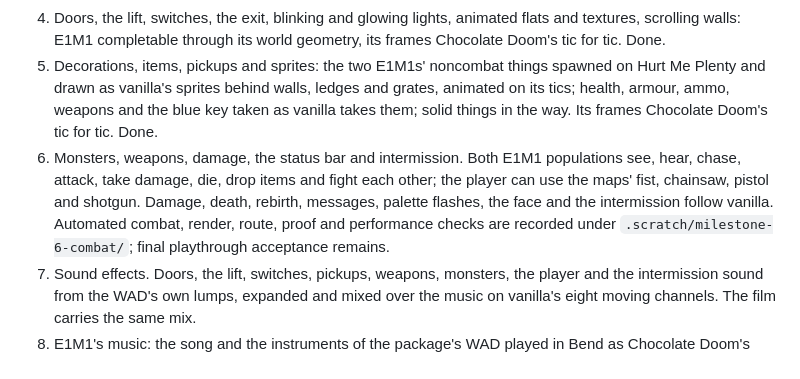
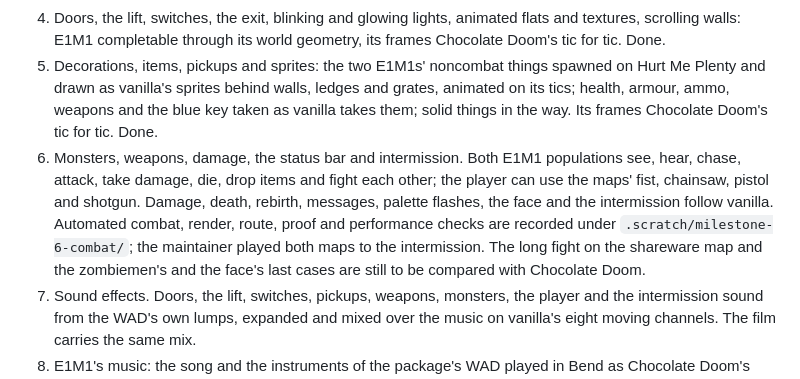
Before and after one commit to cricketnest/bendoom, a Markdown page: README.md, the part around the change. GitHub-like rendering.

Commit message:
docs: the README's milestone 6 line says what is left after the play-through

```diff
--- a/README.md
+++ b/README.md
@@ -60,7 +60,7 @@ for bug.
 3. Walls, floors, ceilings and the sky: vanilla's renderer, its frames Chocolate Doom's pixel for pixel. Done.
 4. Doors, the lift, switches, the exit, blinking and glowing lights, animated flats and textures, scrolling walls: E1M1 completable through its world geometry, its frames Chocolate Doom's tic for tic. Done.
 5. Decorations, items, pickups and sprites: the two E1M1s' noncombat things spawned on Hurt Me Plenty and drawn as vanilla's sprites behind walls, ledges and grates, animated on its tics; health, armour, ammo, weapons and the blue key taken as vanilla takes them; solid things in the way. Its frames Chocolate Doom's tic for tic. Done.
-6. Monsters, weapons, damage, the status bar and intermission. Both E1M1 populations see, hear, chase, attack, take damage, die, drop items and fight each other; the player can use the maps' fist, chainsaw, pistol and shotgun. Damage, death, rebirth, messages, palette flashes, the face and the intermission follow vanilla. Automated combat, render, route, proof and performance checks are recorded under `.scratch/milestone-6-combat/`; final playthrough acceptance remains.
+6. Monsters, weapons, damage, the status bar and intermission. Both E1M1 populations see, hear, chase, attack, take damage, die, drop items and fight each other; the player can use the maps' fist, chainsaw, pistol and shotgun. Damage, death, rebirth, messages, palette flashes, the face and the intermission follow vanilla. Automated combat, render, route, proof and performance checks are recorded under `.scratch/milestone-6-combat/`; the maintainer played both maps to the intermission. The long fight on the shareware map and the zombiemen's and the face's last cases are still to be compared with Chocolate Doom.
 7. Sound effects. Doors, the lift, switches, pickups, weapons, monsters, the player and the intermission sound from the WAD's own lumps, expanded and mixed over the music on vanilla's eight moving channels. The film carries the same mix.
 8. E1M1's music: the song and the instruments of the package's WAD played in Bend as Chocolate Doom's OPL music plays them, sample for sample, rendered while the flake builds and streamed by the game on repeat, so each package plays the song of the WAD it was built with. Done.
 9. Hellbent: the game as one λ-expression.
```
